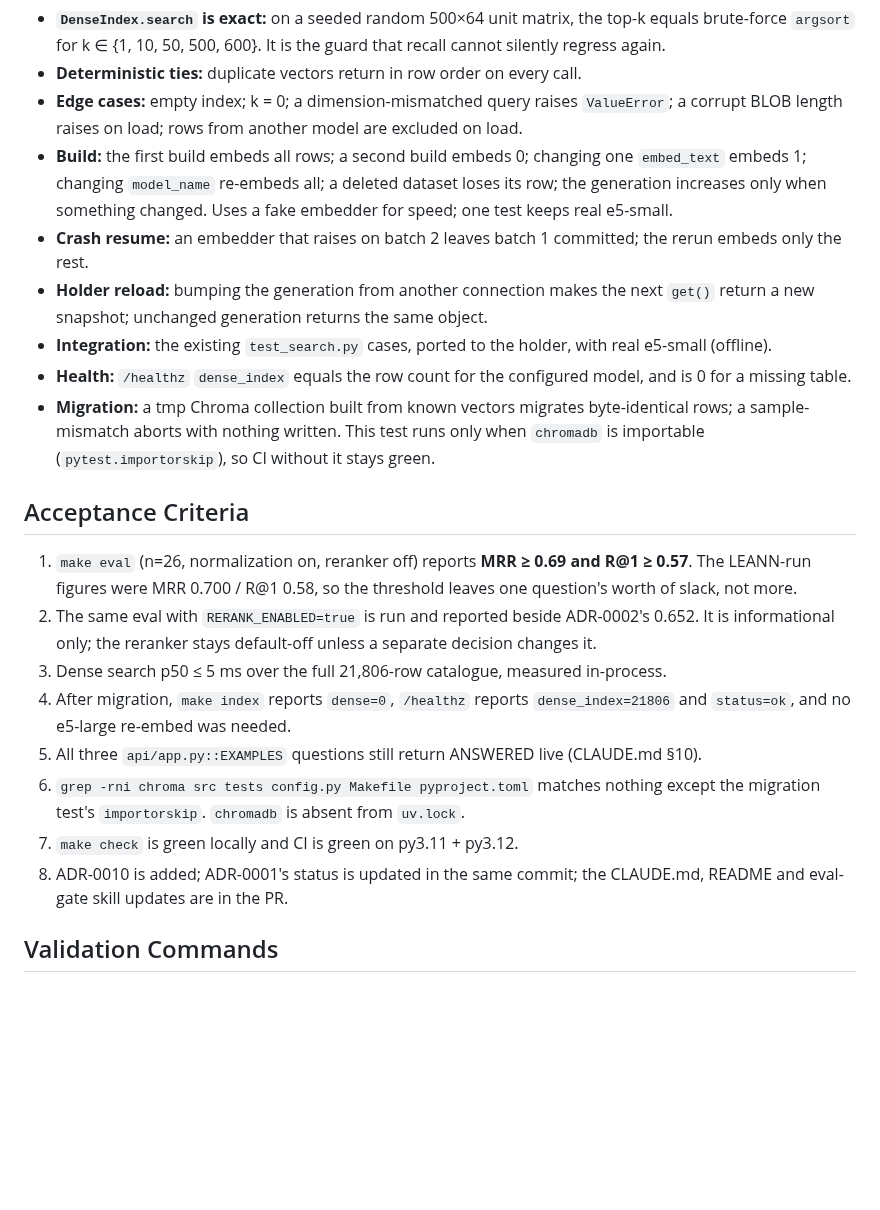
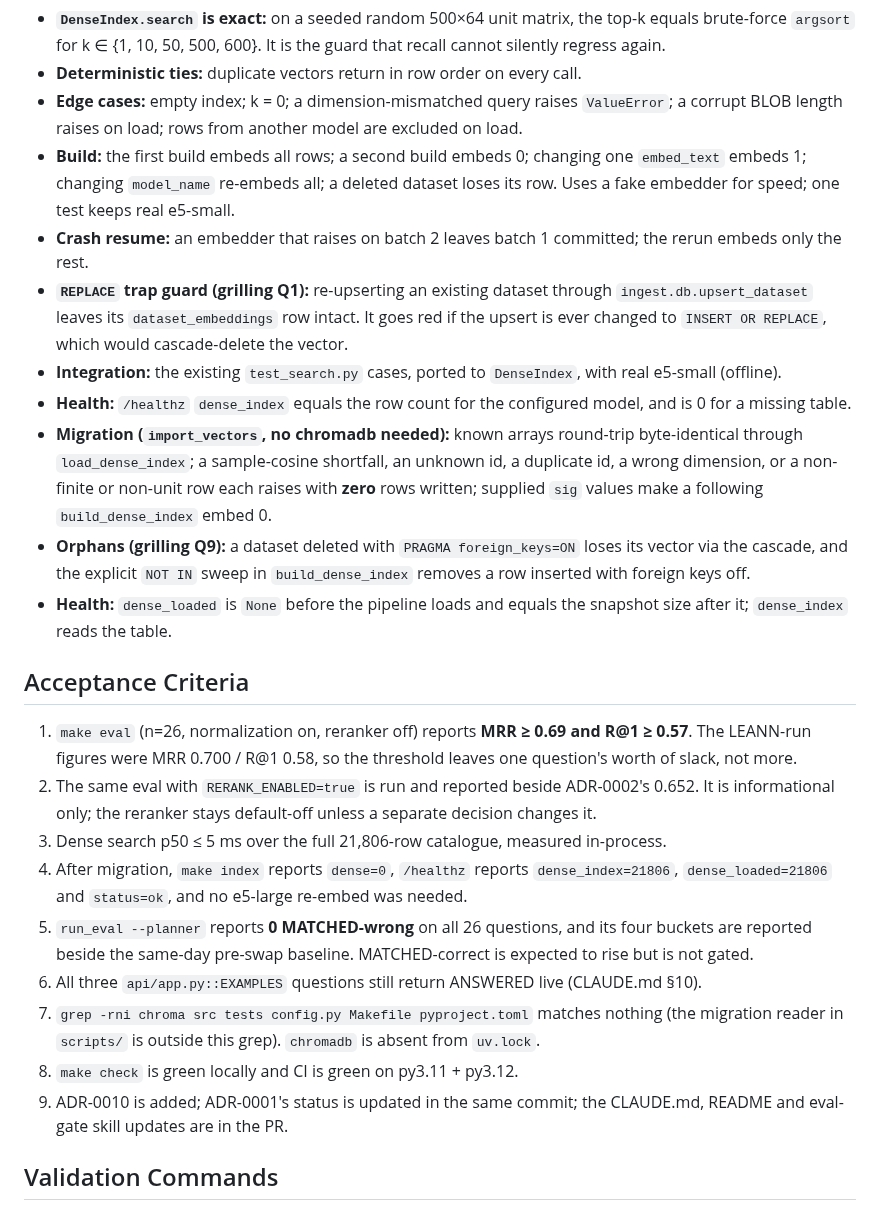
Before and after one commit to theostath/greek-open-data, a Markdown page: specs/spec-exact-dense-search.md, the part around one of its changes. Rendered like a GitHub page; blank space fills up the shorter version.

```diff
--- a/specs/spec-exact-dense-search.md
+++ b/specs/spec-exact-dense-search.md
@@ -243,19 +259,26 @@ before its implementation exists.
   corrupt BLOB length raises on load; rows from another model are excluded on load.
 - **Build:** the first build embeds all rows; a second build embeds 0; changing one
   `embed_text` embeds 1; changing `model_name` re-embeds all; a deleted dataset loses its
-  row; the generation increases only when something changed. Uses a fake embedder for speed;
+  row. Uses a fake embedder for speed;
   one test keeps real e5-small.
 - **Crash resume:** an embedder that raises on batch 2 leaves batch 1 committed; the rerun
   embeds only the rest.
-- **Holder reload:** bumping the generation from another connection makes the next `get()`
-  return a new snapshot; unchanged generation returns the same object.
-- **Integration:** the existing `test_search.py` cases, ported to the holder, with real
+- **`REPLACE` trap guard (grilling Q1):** re-upserting an existing dataset through
+  `ingest.db.upsert_dataset` leaves its `dataset_embeddings` row intact. It goes red if the
+  upsert is ever changed to `INSERT OR REPLACE`, which would cascade-delete the vector.
+- **Integration:** the existing `test_search.py` cases, ported to `DenseIndex`, with real
   e5-small (offline).
 - **Health:** `/healthz` `dense_index` equals the row count for the configured model, and is
   0 for a missing table.
-- **Migration:** a tmp Chroma collection built from known vectors migrates byte-identical
-  rows; a sample-mismatch aborts with nothing written. This test runs only when `chromadb`
-  is importable (`pytest.importorskip`), so CI without it stays green.
+- **Migration (`import_vectors`, no chromadb needed):** known arrays round-trip
+  byte-identical through `load_dense_index`; a sample-cosine shortfall, an unknown id, a
+  duplicate id, a wrong dimension, or a non-finite or non-unit row each raises with **zero**
+  rows written; supplied `sig` values make a following `build_dense_index` embed 0.
+- **Orphans (grilling Q9):** a dataset deleted with `PRAGMA foreign_keys=ON` loses its vector
+  via the cascade, and the explicit `NOT IN` sweep in `build_dense_index` removes a row
+  inserted with foreign keys off.
+- **Health:** `dense_loaded` is `None` before the pipeline loads and equals the snapshot size
+  after it; `dense_index` reads the table.
 
 ## Acceptance Criteria
 
@@ -266,12 +289,15 @@ before its implementation exists.
    informational only; the reranker stays default-off unless a separate decision changes it.
 3. Dense search p50 ≤ 5 ms over the full 21,806-row catalogue, measured in-process.
 4. After migration, `make index` reports `dense=0`, `/healthz` reports
-   `dense_index=21806` and `status=ok`, and no e5-large re-embed was needed.
-5. All three `api/app.py::EXAMPLES` questions still return ANSWERED live (CLAUDE.md §10).
-6. `grep -rni chroma src tests config.py Makefile pyproject.toml` matches nothing except the
-   migration test's `importorskip`. `chromadb` is absent from `uv.lock`.
-7. `make check` is green locally and CI is green on py3.11 + py3.12.
-8. ADR-0010 is added; ADR-0001's status is updated in the same commit; the CLAUDE.md, README
+   `dense_index=21806`, `dense_loaded=21806` and `status=ok`, and no e5-large re-embed was needed.
+5. `run_eval --planner` reports **0 MATCHED-wrong** on all 26 questions, and its four buckets are
+   reported beside the same-day pre-swap baseline. MATCHED-correct is expected to rise but is
+   not gated.
+6. All three `api/app.py::EXAMPLES` questions still return ANSWERED live (CLAUDE.md §10).
+7. `grep -rni chroma src tests config.py Makefile pyproject.toml` matches nothing (the
+   migration reader in `scripts/` is outside this grep). `chromadb` is absent from `uv.lock`.
+8. `make check` is green locally and CI is green on py3.11 + py3.12.
+9. ADR-0010 is added; ADR-0001's status is updated in the same commit; the CLAUDE.md, README
    and eval-gate skill updates are in the PR.
 
 ## Validation Commands
```
Also changed, not shown: other parts of specs/spec-exact-dense-search.md (+89 -51 lines).
